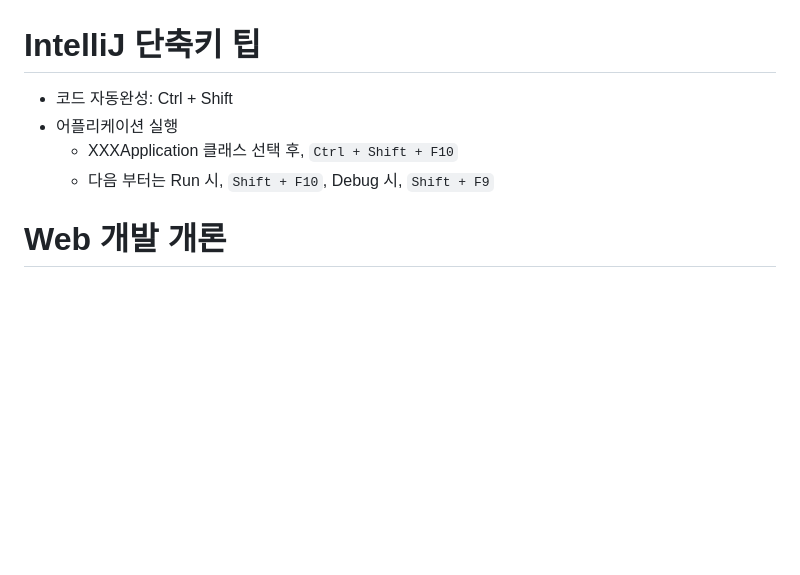
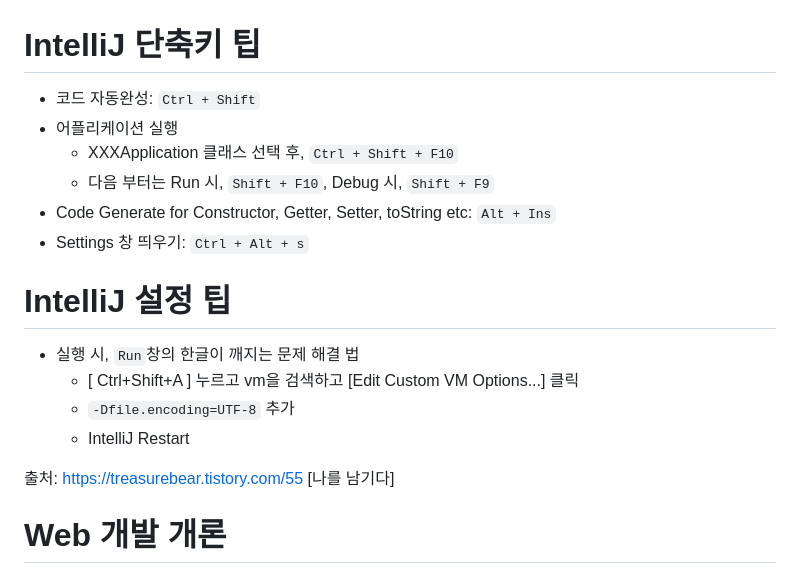
Before and after one commit to KyuSahm/springboot, a Markdown page: README.md, the part around the change printed below. Drawn GitHub-style; blank space fills up the shorter version.

```diff
--- a/README.md
+++ b/README.md
@@ -1,8 +1,17 @@
 # IntelliJ 단축키 팁
-- 코드 자동완성: Ctrl + Shift
+- 코드 자동완성: ``Ctrl + Shift``
 - 어플리케이션 실행
   - XXXApplication 클래스 선택 후, ``Ctrl + Shift + F10``
   - 다음 부터는 Run 시, ``Shift + F10``, Debug 시, ``Shift + F9``
+- Code Generate for Constructor, Getter, Setter, toString etc: ``Alt + Ins``
+- Settings 창 띄우기: ``Ctrl + Alt + s``
+# IntelliJ 설정 팁
+- 실행 시, ``Run``창의 한글이 깨지는 문제 해결 법
+  - [ Ctrl+Shift+A ] 누르고 vm을 검색하고 [Edit Custom VM Options...] 클릭
+  - ``-Dfile.encoding=UTF-8`` 추가
+  - IntelliJ Restart
+
+출처: https://treasurebear.tistory.com/55 [나를 남기다]
 # Web 개발 개론
 - World Wide Web, WWW, W3은 인터넷에 연결된 컴퓨터를 통해 사람들이 정보를 공유할 수 있는 전 세계적인 정보 공간
 ## Web의 기본 3가지 요소
```
Also changed, not shown: other parts of README.md (+156 -0 lines), images/POST_Properties.png (added), 12 other files.
